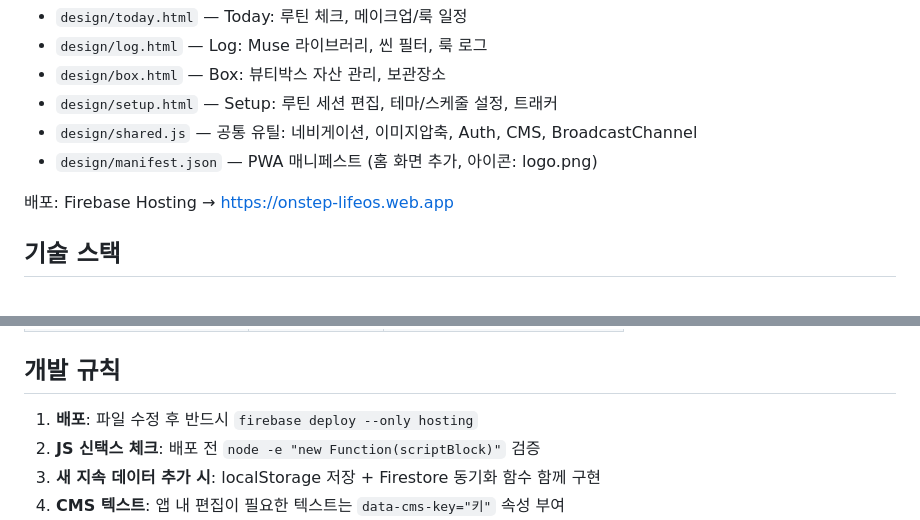
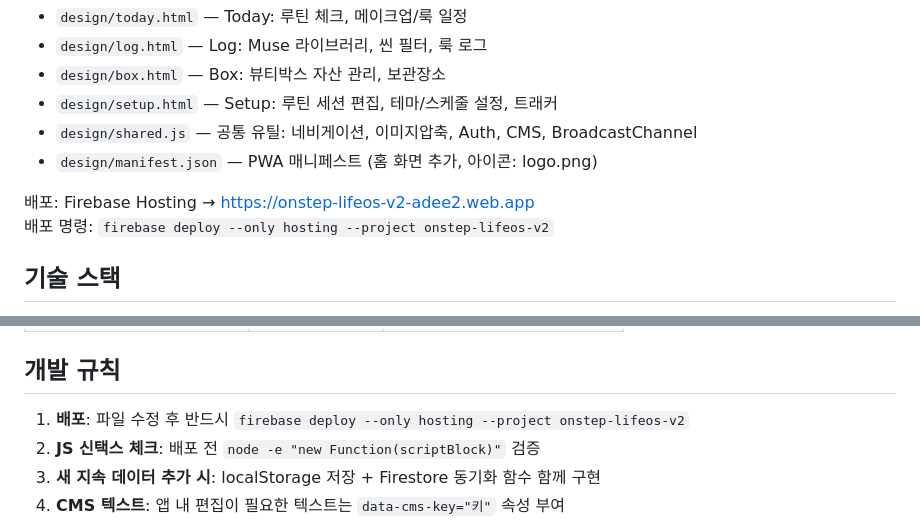
Before and after one commit to ymi-hub/onstep, a Markdown page: CLAUDE.md, 2 parts joined by grey strips. Rendered like a GitHub page.

Commit message:
docs: 배포 URL·명령어 onstep-lifeos-v2 기준으로 업데이트
Co-Authored-By: Claude Sonnet 4.6 <noreply@anthropic.com>

```diff
--- a/CLAUDE.md
+++ b/CLAUDE.md
@@ -17,7 +17,8 @@
 - `design/shared.js`  — 공통 유틸: 네비게이션, 이미지압축, Auth, CMS, BroadcastChannel
 - `design/manifest.json` — PWA 매니페스트 (홈 화면 추가, 아이콘: logo.png)
 
-배포: Firebase Hosting → <https://onstep-lifeos.web.app>
+배포: Firebase Hosting → <https://onstep-lifeos-v2-adee2.web.app>
+배포 명령: `firebase deploy --only hosting --project onstep-lifeos-v2`
 
 ## 기술 스택
 
@@ -140,7 +141,7 @@ config/
 
 ## 개발 규칙
 
-1. **배포**: 파일 수정 후 반드시 `firebase deploy --only hosting`
+1. **배포**: 파일 수정 후 반드시 `firebase deploy --only hosting --project onstep-lifeos-v2`
 2. **JS 신택스 체크**: 배포 전 `node -e "new Function(scriptBlock)"` 검증
 3. **새 지속 데이터 추가 시**: localStorage 저장 + Firestore 동기화 함수 함께 구현
 4. **CMS 텍스트**: 앱 내 편집이 필요한 텍스트는 `data-cms-key="키"` 속성 부여
```
